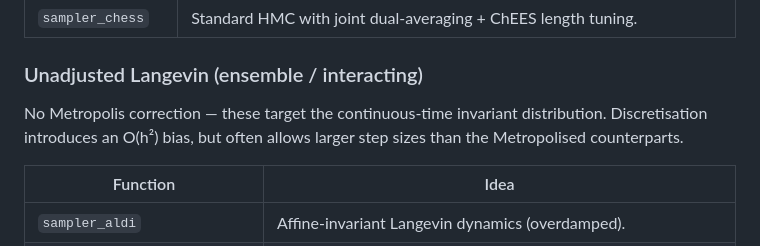
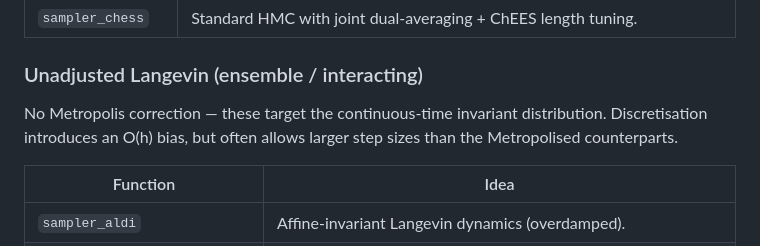
Before and after one commit to yifanc96/AffineInvariantSamplers, a Markdown page: README.md, the part around the change. GitHub-like rendering.

Commit message:
update bias

```diff
--- a/README.md
+++ b/README.md
@@ -323,7 +323,7 @@ etc.).
 ### Unadjusted Langevin (ensemble / interacting)
 
 No Metropolis correction — these target the continuous-time invariant
-distribution.  Discretisation introduces an O(h²) bias, but often allows
+distribution.  Discretisation introduces an O(h) bias, but often allows
 larger step sizes than the Metropolised counterparts.
 
 | Function                       | Idea                                                              |
```
